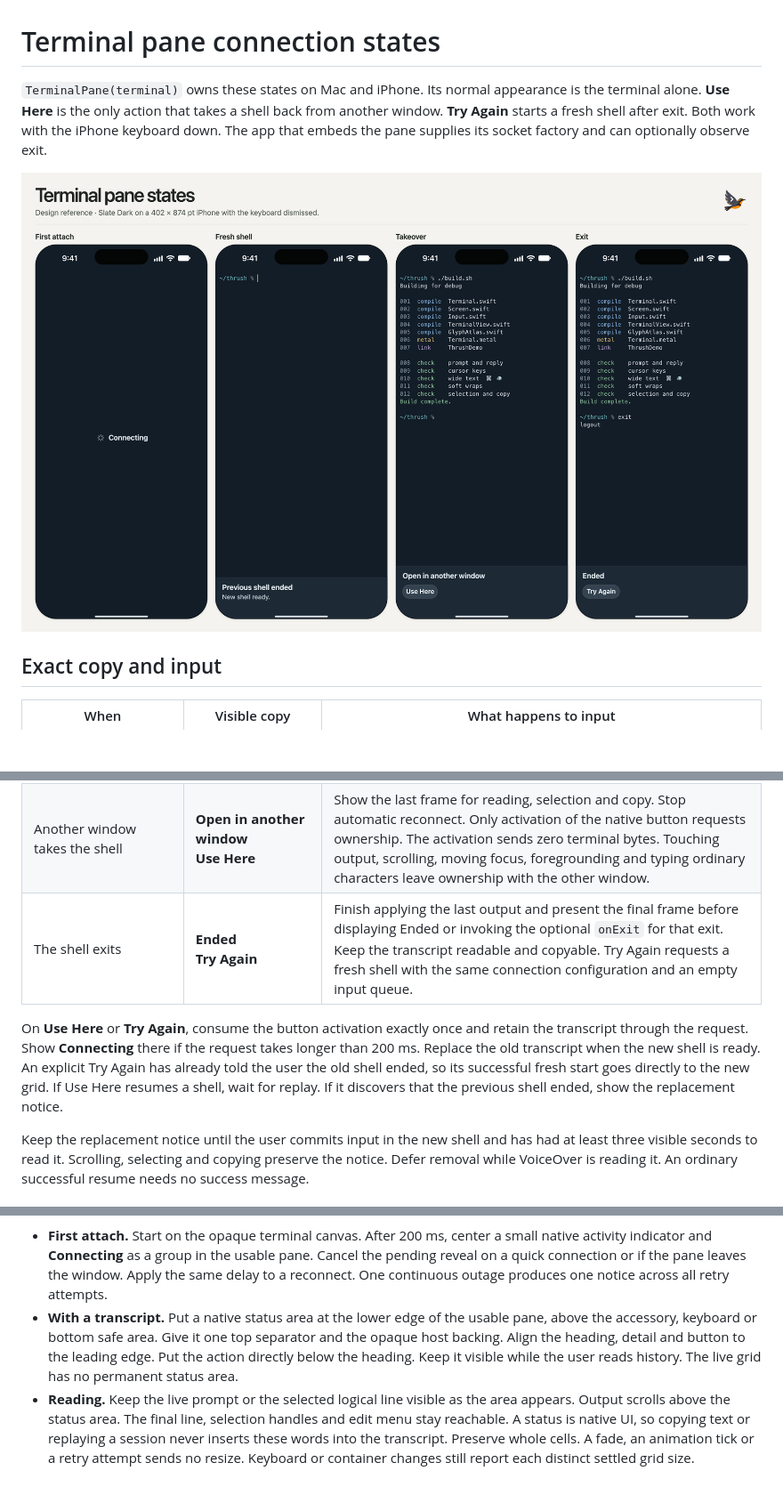
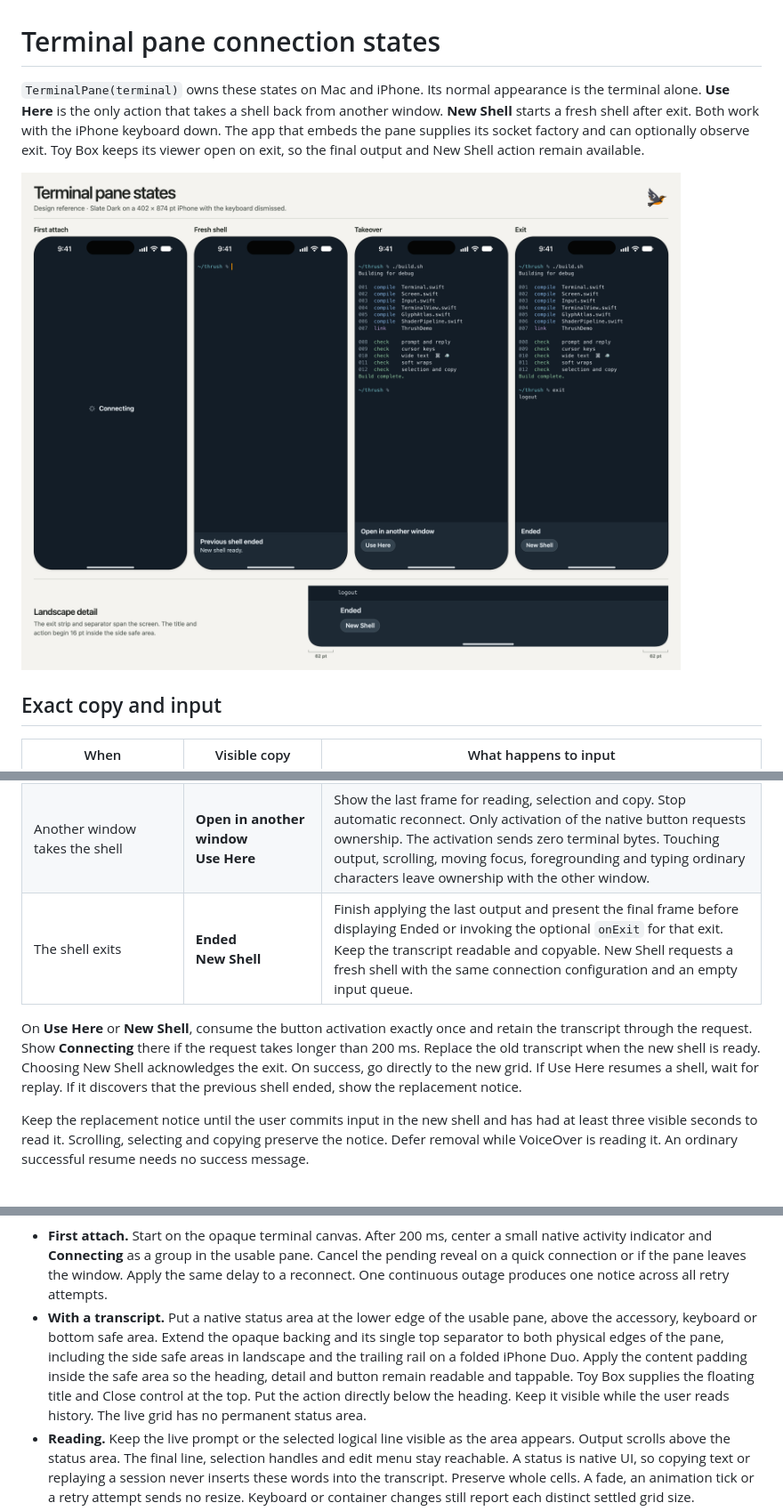
Before and after one commit to lostintangent/thrush, a Markdown page: docs/design/pane-states.md, 3 parts joined by grey strips. Shown at 89% size. GitHub-like rendering; pictures changed too: docs/design/pane-states.png; blank space fills up the shorter version.

Commit message:
Present New Shell in an edge-to-edge terminal status strip
Co-authored-by: Copilot <223556219+Copilot@users.noreply.github.com>
Copilot-Session: 403e7986-3f96-4b76-8783-d65ce6c966ed

```diff
--- a/docs/design/pane-states.md
+++ b/docs/design/pane-states.md
@@ -1,4 +1,4 @@
 # Terminal pane connection states
 
-`TerminalPane(terminal)` owns these states on Mac and iPhone. Its normal appearance is the terminal alone. **Use Here** is the only action that takes a shell back from another window. **Try Again** starts a fresh shell after exit. Both work with the iPhone keyboard down. The app that embeds the pane supplies its socket factory and can optionally observe exit.
+`TerminalPane(terminal)` owns these states on Mac and iPhone. Its normal appearance is the terminal alone. **Use Here** is the only action that takes a shell back from another window. **New Shell** starts a fresh shell after exit. Both work with the iPhone keyboard down. The app that embeds the pane supplies its socket factory and can optionally observe exit. Toy Box keeps its viewer open on exit, so the final output and New Shell action remain available.
 
@@ -12,9 +12,9 @@
 | An attached shell loses its socket | **Reconnecting**<br>Typing waits for this shell to resume. | Keep the last displayed transcript. The connection holds committed text, paste and keys in order. The old prompt stays still. Release unsent input once, only after `ready(resumed: true)` and its replay restore the shell and its input modes. |
 | A fresh shell unexpectedly replaces the one this connection had | **Previous shell ended**<br>New shell ready. | Clear the old grid, selection, marked text, Ctrl latch and held input. The new shell accepts new input. If input was held, use **New shell ready. Held input was discarded.** as the second line. Base the notice on the server’s fresh ready and the adapter’s replacement flag. |
 | Another window takes the shell | **Open in another window**<br>**Use Here** | Show the last frame for reading, selection and copy. Stop automatic reconnect. Only activation of the native button requests ownership. The activation sends zero terminal bytes. Touching output, scrolling, moving focus, foregrounding and typing ordinary characters leave ownership with the other window. |
-| The shell exits | **Ended**<br>**Try Again** | Finish applying the last output and present the final frame before displaying Ended or invoking the optional `onExit` for that exit. Keep the transcript readable and copyable. Try Again requests a fresh shell with the same connection configuration and an empty input queue. |
+| The shell exits | **Ended**<br>**New Shell** | Finish applying the last output and present the final frame before displaying Ended or invoking the optional `onExit` for that exit. Keep the transcript readable and copyable. New Shell requests a fresh shell with the same connection configuration and an empty input queue. |
 
-On **Use Here** or **Try Again**, consume the button activation exactly once and retain the transcript through the request. Show **Connecting** there if the request takes longer than 200 ms. Replace the old transcript when the new shell is ready. An explicit Try Again has already told the user the old shell ended, so its successful fresh start goes directly to the new grid. If Use Here resumes a shell, wait for replay. If it discovers that the previous shell ended, show the replacement notice.
+On **Use Here** or **New Shell**, consume the button activation exactly once and retain the transcript through the request. Show **Connecting** there if the request takes longer than 200 ms. Replace the old transcript when the new shell is ready. Choosing New Shell acknowledges the exit. On success, go directly to the new grid. If Use Here resumes a shell, wait for replay. If it discovers that the previous shell ended, show the replacement notice.
 
 Keep the replacement notice until the user commits input in the new shell and has had at least three visible seconds to read it. Scrolling, selecting and copying preserve the notice. Defer removal while VoiceOver is reading it. An ordinary successful resume needs no success message.
 
@@ -31,7 +31,7 @@ A live socket can send `ready(resumed: true)` to refresh a screen after the read
 ![Mac Slate Light design reference showing a retained transcript and a Reconnecting status area above the lower safe edge](pane-reconnecting.png)
 
 - **First attach.** Start on the opaque terminal canvas. After 200 ms, center a small native activity indicator and **Connecting** as a group in the usable pane. Cancel the pending reveal on a quick connection or if the pane leaves the window. Apply the same delay to a reconnect. One continuous outage produces one notice across all retry attempts.
-- **With a transcript.** Put a native status area at the lower edge of the usable pane, above the accessory, keyboard or bottom safe area. Give it one top separator and the opaque host backing. Align the heading, detail and button to the leading edge. Put the action directly below the heading. Keep it visible while the user reads history. The live grid has no permanent status area.
+- **With a transcript.** Put a native status area at the lower edge of the usable pane, above the accessory, keyboard or bottom safe area. Extend the opaque backing and its single top separator to both physical edges of the pane, including the side safe areas in landscape and the trailing rail on a folded iPhone Duo. Apply the content padding inside the safe area so the heading, detail and button remain readable and tappable. Toy Box supplies the floating title and Close control at the top. Put the action directly below the heading. Keep it visible while the user reads history. The live grid has no permanent status area.
 - **Reading.** Keep the live prompt or the selected logical line visible as the area appears. Output scrolls above the status area. The final line, selection handles and edit menu stay reachable. A status is native UI, so copying text or replaying a session never inserts these words into the transcript. Preserve whole cells. A fade, an animation tick or a retry attempt sends no resize. Keyboard or container changes still report each distinct settled grid size.
 - **Type and controls.** At the default sizes use 17 pt semibold and 15 pt regular on iPhone, 13 pt semibold and 12 pt regular on Mac. Use platform UI type for statuses and SF Mono for output. On iPhone give the contents 16 pt horizontal and 8 pt vertical padding, and buttons a minimum 44 × 44 pt hit area. On Mac use 12 pt horizontal padding and a regular native button. Let localized text and accessibility sizes wrap before shrinking the type. On a short landscape viewport the status contents can scroll when needed to keep the button reachable.
 - **Color.** Slate Dark pairs `#E3EAF0` text and `#1D2934` backing, with a `#35424E` separator. Slate Light pairs `#233442` text and `#E8EEF1` backing, with a `#B7C3CA` separator. Secondary text can use `#8697A4` in Dark and `#586D7B` in Light, for 4.92:1 and 4.61:1 contrast on their backings. Keep status and buttons in the host appearance when a program changes ANSI colors or uses reverse video. The status surface is already opaque under Reduce Transparency.
```
Also changed, not shown: other parts of docs/design/pane-states.md (+2 -2 lines).
